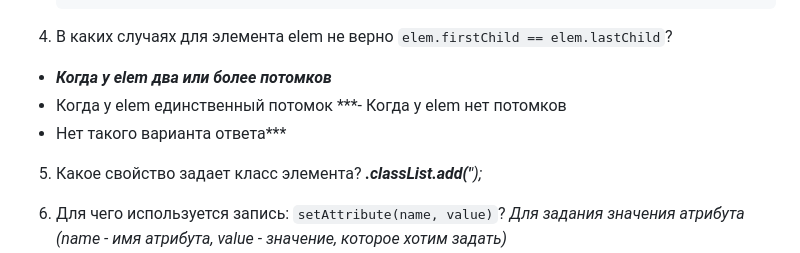
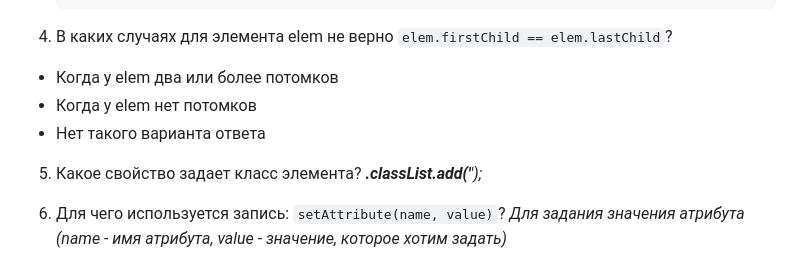
Before and after one commit to nastyaclifford/OnlineShoppingCart_JS, a Markdown page: README.md, the part around the change. GitHub-like rendering.

````diff
--- a/README.md
+++ b/README.md
@@ -30,10 +30,9 @@ Hometask for Week 11 Javascript, DOM, functions, events
     ```
 
 4. В каких случаях для элемента elem не верно `elem.firstChild == elem.lastChild`?
-- ***Когда у elem два или более потомков***
-- Когда у elem единственный потомок
-***- Когда у elem нет потомков
-- Нет такого варианта ответа***
+- Когда у elem два или более потомков
+- Когда у elem нет потомков
+- Нет такого варианта ответа
 
 5. Какое свойство задает класс элемента?
 ***.classList.add('**');*
````
